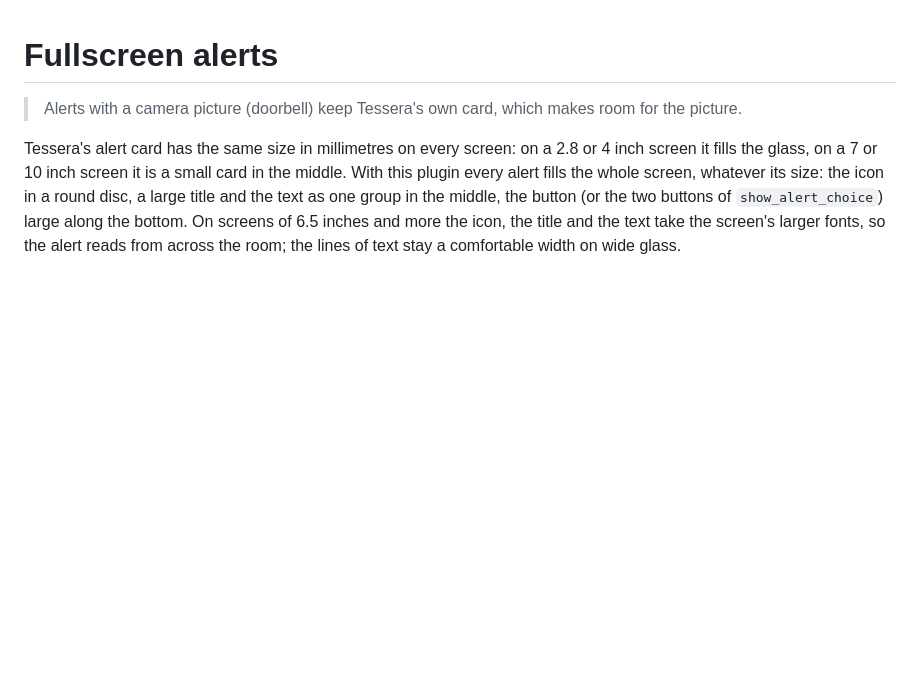
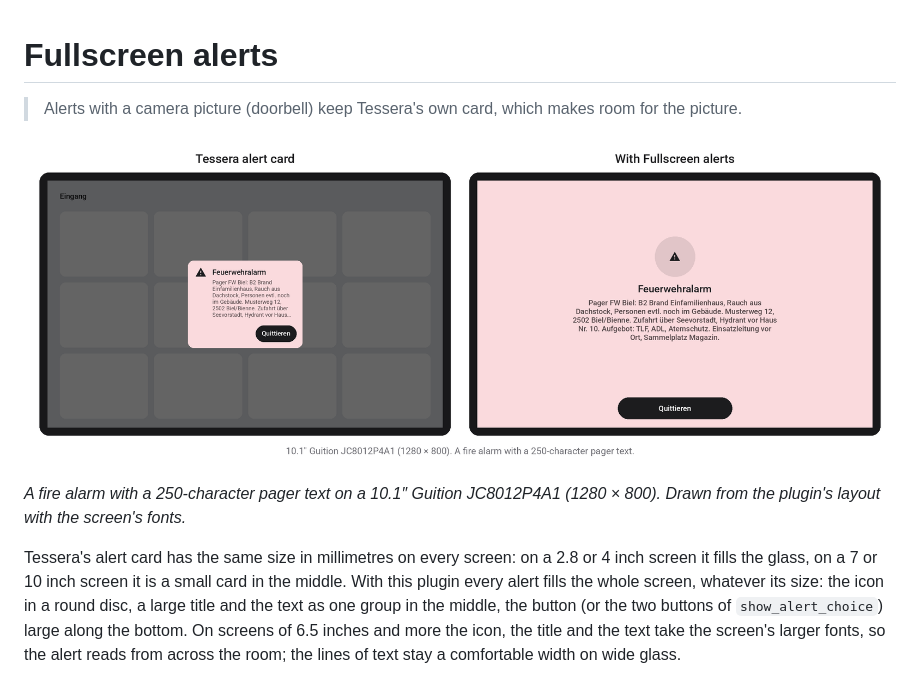
Before and after one commit to stubersa2004/tessera-fullscreen-alerts, a Markdown page: README.md, the part around the change. Rendered like a GitHub page; pictures changed too: docs/preview.png (added); blank space fills up the shorter version.

```diff
--- a/README.md
+++ b/README.md
@@ -1,6 +1,10 @@
 # Fullscreen alerts
 
 > Alerts with a camera picture (doorbell) keep Tessera's own card, which makes room for the picture.
+
+![A fire alarm on a 10.1 inch screen: Tessera's alert card on the left, the same alert with Fullscreen alerts on the right](docs/preview.png)
+
+*A fire alarm with a 250-character pager text on a 10.1″ Guition JC8012P4A1 (1280 × 800). Drawn from the plugin's layout with the screen's fonts.*
 
 Tessera's alert card has the same size in millimetres on every screen: on a 2.8 or 4 inch screen it fills the glass,
 on a 7 or 10 inch screen it is a small card in the middle. With this plugin every alert fills the whole screen,
```
Also changed, not shown: README.de.md (+4 -0 lines).
